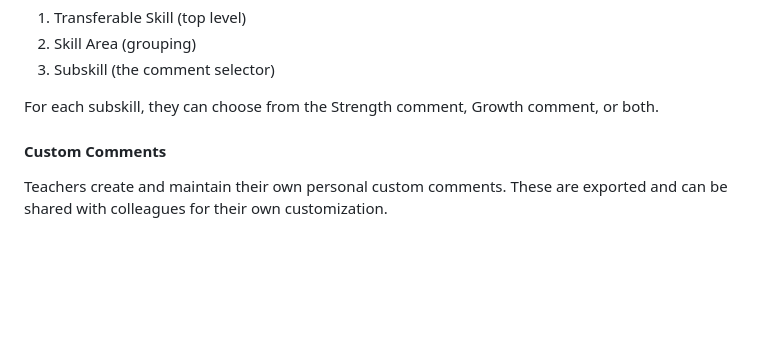
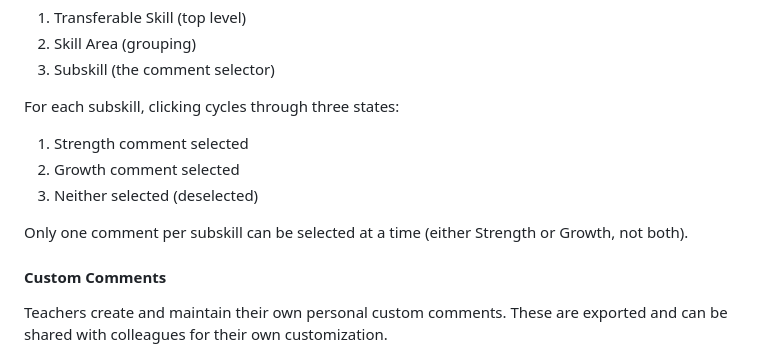
Before and after one commit to craigiest/reportcard, a Markdown page: docs/SYSTEM_SPECIFICATION.md, the part around the change. GitHub-like rendering; blank space fills up the shorter version.

Commit message:
Correct comment selection behavior: cycle through strength/growth/neither
Teachers cannot select both strength and growth for a subskill.
Clicking a subskill cycles through:
1. Strength comment selected
2. Growth comment selected
3. Neither selected

Only one comment per subskill can be active at a time.

https://claude.ai/code/session_013UWXFZMBQPshDzFwz6VTnr

```diff
--- a/docs/SYSTEM_SPECIFICATION.md
+++ b/docs/SYSTEM_SPECIFICATION.md
@@ -156,7 +156,12 @@ When teachers select comments in the interface, they see them organized by:
 2. Skill Area (grouping)
 3. Subskill (the comment selector)
 
-For each subskill, they can choose from the Strength comment, Growth comment, or both.
+For each subskill, clicking cycles through three states:
+1. Strength comment selected
+2. Growth comment selected
+3. Neither selected (deselected)
+
+Only one comment per subskill can be selected at a time (either Strength or Growth, not both).
 
 #### Custom Comments
 
```
